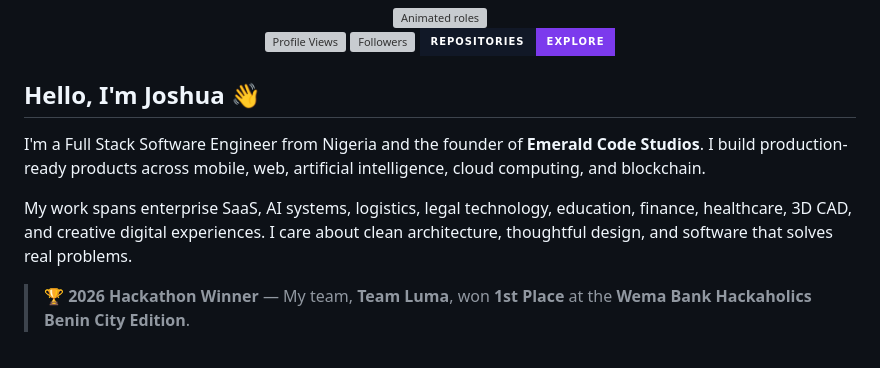
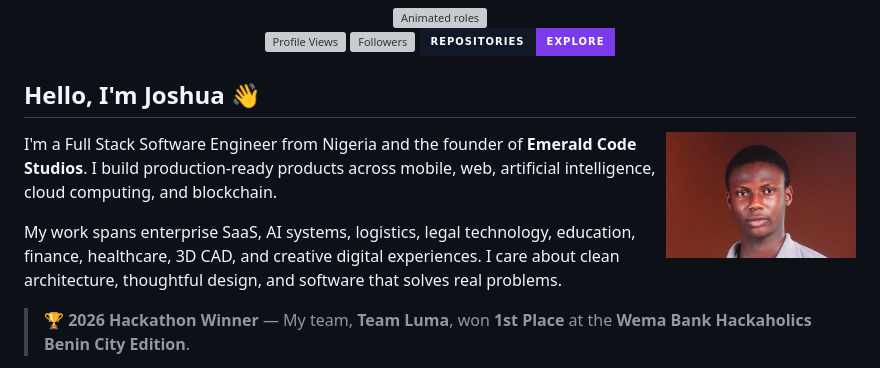
Before and after one commit to Omatsulijoshua/Omatsulijoshua, a Markdown page: README.md, the part around the change. Rendered like a GitHub page; pictures changed too: assets/joshua-profile.jpg (added); badges without logos; grey boxes are pictures that could not be loaded.

Commit message:
Add portrait to profile README

```diff
--- a/README.md
+++ b/README.md
@@ -11,6 +11,8 @@
 </div>
 
 ## Hello, I'm Joshua 👋
+
+<img align="right" width="190" src="./assets/joshua-profile.jpg" alt="Portrait of Joshua Omatsuli" />
 
 I'm a Full Stack Software Engineer from Nigeria and the founder of **Emerald Code Studios**. I build production-ready products across mobile, web, artificial intelligence, cloud computing, and blockchain.
 
```
